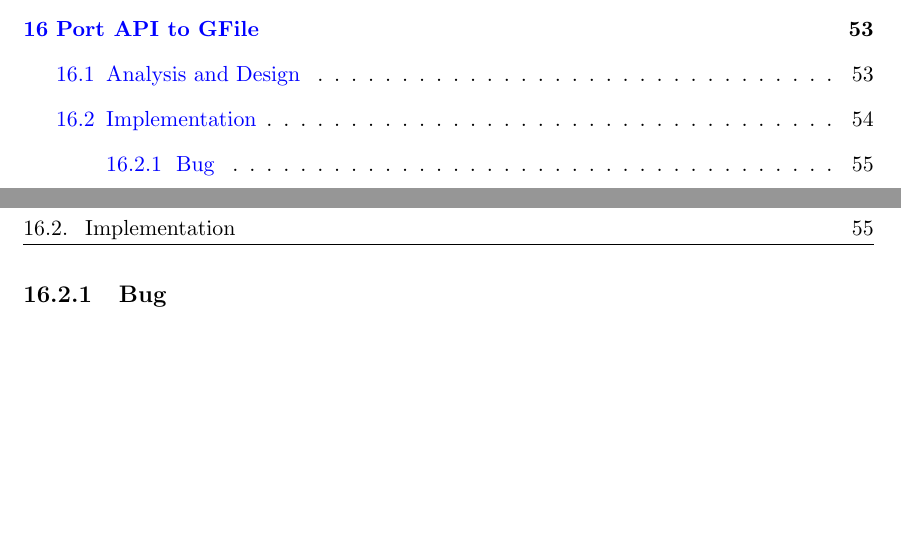
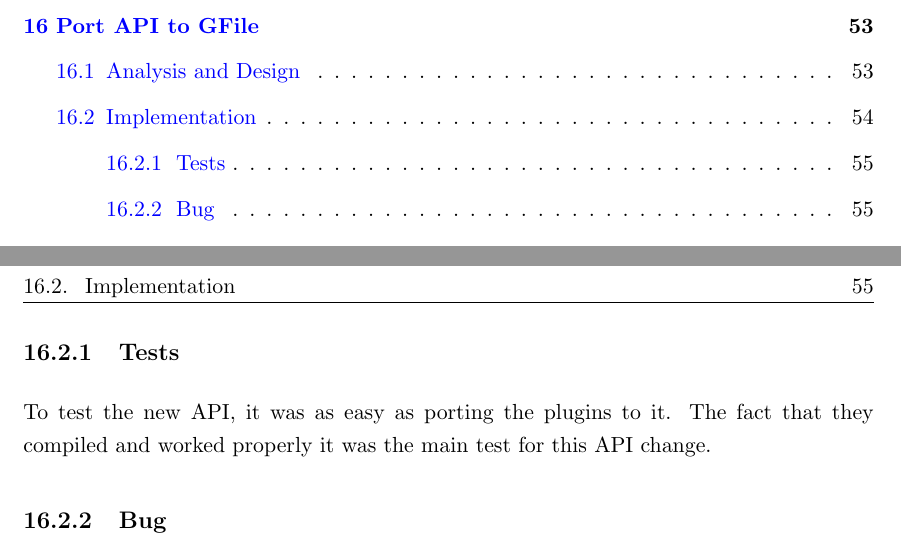
Before and after one commit to nacho/project-doc, a LaTeX thesis (main.tex, which reads gfile.tex): two parts of pages 6 and 67 of 102, joined at a grey line, cut so that both start at the same text, the shorter picture padded with empty space. Compiled offline with pdfLaTeX.

Commit message:
gfile: add tests

```diff
--- a/gfile.tex
+++ b/gfile.tex
@@ -56,6 +56,10 @@ gedit_commands_load_location (GeditWindow         *window,
 \end{lstlisting}
 
 \newpage
+\subsection{Tests}
+
+To test the new API, it was as easy as porting the plugins to it. The fact that they compiled and worked properly it was the main test for this API change.
+
 \subsection{Bug}
 
 Once the analysis and design of the problem have been made, it is important to inform the rest of the developers about it, make the ticket for a better discussion and provide a patch for it.
```
